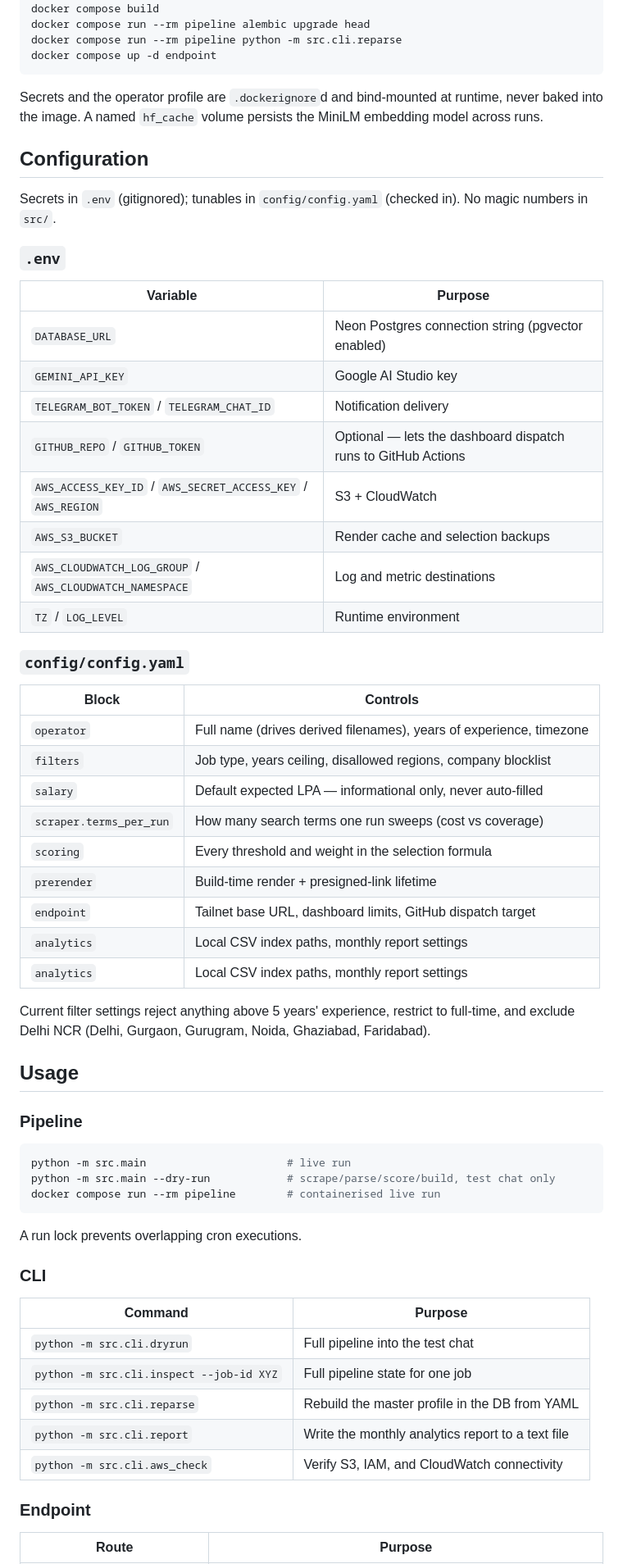
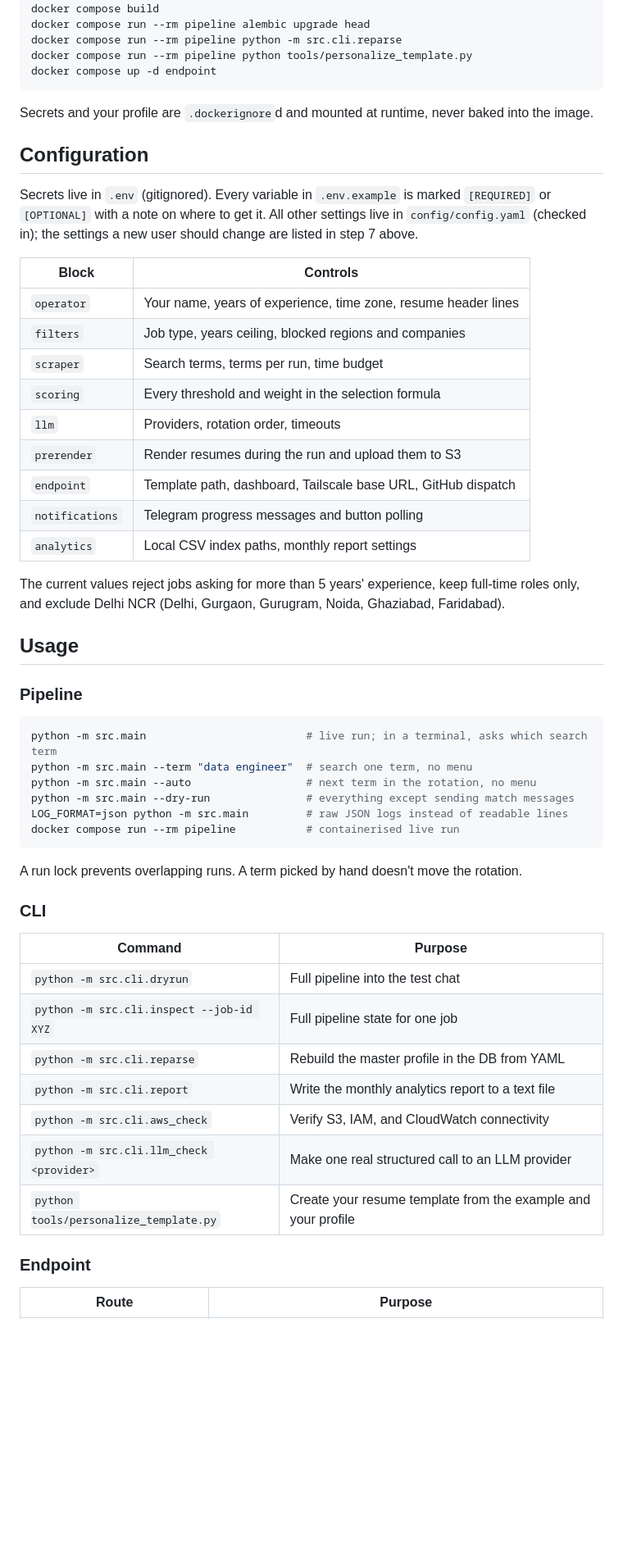
Before and after one commit to VishnujanNarayanan/Job_Application_Bot, a Markdown page: README.md, the part around one of its changes. Shown at 82% size. Rendered like a GitHub page; blank space fills up the shorter version.

````diff
--- a/README.md
+++ b/README.md
@@ -341,58 +432,47 @@ touch master_profile.json                # so the bind mount is a file, not a di
 docker compose build
 docker compose run --rm pipeline alembic upgrade head
 docker compose run --rm pipeline python -m src.cli.reparse
+docker compose run --rm pipeline python tools/personalize_template.py
 docker compose up -d endpoint
 ```
 
-Secrets and the operator profile are `.dockerignore`d and bind-mounted at runtime, never baked
-into the image. A named `hf_cache` volume persists the MiniLM embedding model across runs.
+Secrets and your profile are `.dockerignore`d and mounted at runtime, never baked into the image.
 
 ## Configuration
 
-Secrets in `.env` (gitignored); tunables in `config/config.yaml` (checked in). No magic numbers
-in `src/`.
-
-### `.env`
-
-| Variable | Purpose |
-|---|---|
-| `DATABASE_URL` | Neon Postgres connection string (pgvector enabled) |
-| `GEMINI_API_KEY` | Google AI Studio key |
-| `TELEGRAM_BOT_TOKEN` / `TELEGRAM_CHAT_ID` | Notification delivery |
-| `GITHUB_REPO` / `GITHUB_TOKEN` | Optional — lets the dashboard dispatch runs to GitHub Actions |
-| `AWS_ACCESS_KEY_ID` / `AWS_SECRET_ACCESS_KEY` / `AWS_REGION` | S3 + CloudWatch |
-| `AWS_S3_BUCKET` | Render cache and selection backups |
-| `AWS_CLOUDWATCH_LOG_GROUP` / `AWS_CLOUDWATCH_NAMESPACE` | Log and metric destinations |
-| `TZ` / `LOG_LEVEL` | Runtime environment |
-
-### `config/config.yaml`
+Secrets live in `.env` (gitignored). Every variable in `.env.example` is marked `[REQUIRED]` or
+`[OPTIONAL]` with a note on where to get it. All other settings live in `config/config.yaml`
+(checked in); the settings a new user should change are listed in step 7 above.
 
 | Block | Controls |
 |---|---|
-| `operator` | Full name (drives derived filenames), years of experience, timezone |
-| `filters` | Job type, years ceiling, disallowed regions, company blocklist |
-| `salary` | Default expected LPA — informational only, never auto-filled |
-| `scraper.terms_per_run` | How many search terms one run sweeps (cost vs coverage) |
+| `operator` | Your name, years of experience, time zone, resume header lines |
+| `filters` | Job type, years ceiling, blocked regions and companies |
+| `scraper` | Search terms, terms per run, time budget |
 | `scoring` | Every threshold and weight in the selection formula |
-| `prerender` | Build-time render + presigned-link lifetime |
-| `endpoint` | Tailnet base URL, dashboard limits, GitHub dispatch target |
-| `analytics` | Local CSV index paths, monthly report settings |
+| `llm` | Providers, rotation order, timeouts |
+| `prerender` | Render resumes during the run and upload them to S3 |
+| `endpoint` | Template path, dashboard, Tailscale base URL, GitHub dispatch |
+| `notifications` | Telegram progress messages and button polling |
 | `analytics` | Local CSV index paths, monthly report settings |
 
-Current filter settings reject anything above 5 years' experience, restrict to full-time, and
-exclude Delhi NCR (Delhi, Gurgaon, Gurugram, Noida, Ghaziabad, Faridabad).
+The current values reject jobs asking for more than 5 years' experience, keep full-time roles
+only, and exclude Delhi NCR (Delhi, Gurgaon, Gurugram, Noida, Ghaziabad, Faridabad).
 
 ## Usage
 
 ### Pipeline
 
 ```bash
-python -m src.main                      # live run
-python -m src.main --dry-run            # scrape/parse/score/build, test chat only
-docker compose run --rm pipeline        # containerised live run
+python -m src.main                         # live run; in a terminal, asks which search term
+python -m src.main --term "data engineer"  # search one term, no menu
+python -m src.main --auto                  # next term in the rotation, no menu
+python -m src.main --dry-run               # everything except sending match messages
+LOG_FORMAT=json python -m src.main         # raw JSON logs instead of readable lines
+docker compose run --rm pipeline           # containerised live run
 ```
 
-A run lock prevents overlapping cron executions.
+A run lock prevents overlapping runs. A term picked by hand doesn't move the rotation.
 
 ### CLI
 
@@ -403,6 +483,8 @@ A run lock prevents overlapping cron executions.
 | `python -m src.cli.reparse` | Rebuild the master profile in the DB from YAML |
 | `python -m src.cli.report` | Write the monthly analytics report to a text file |
 | `python -m src.cli.aws_check` | Verify S3, IAM, and CloudWatch connectivity |
+| `python -m src.cli.llm_check <provider>` | Make one real structured call to an LLM provider |
+| `python tools/personalize_template.py` | Create your resume template from the example and your profile |
 
 ### Endpoint
 
````
Also changed, not shown: other parts of README.md (+126 -34 lines).
